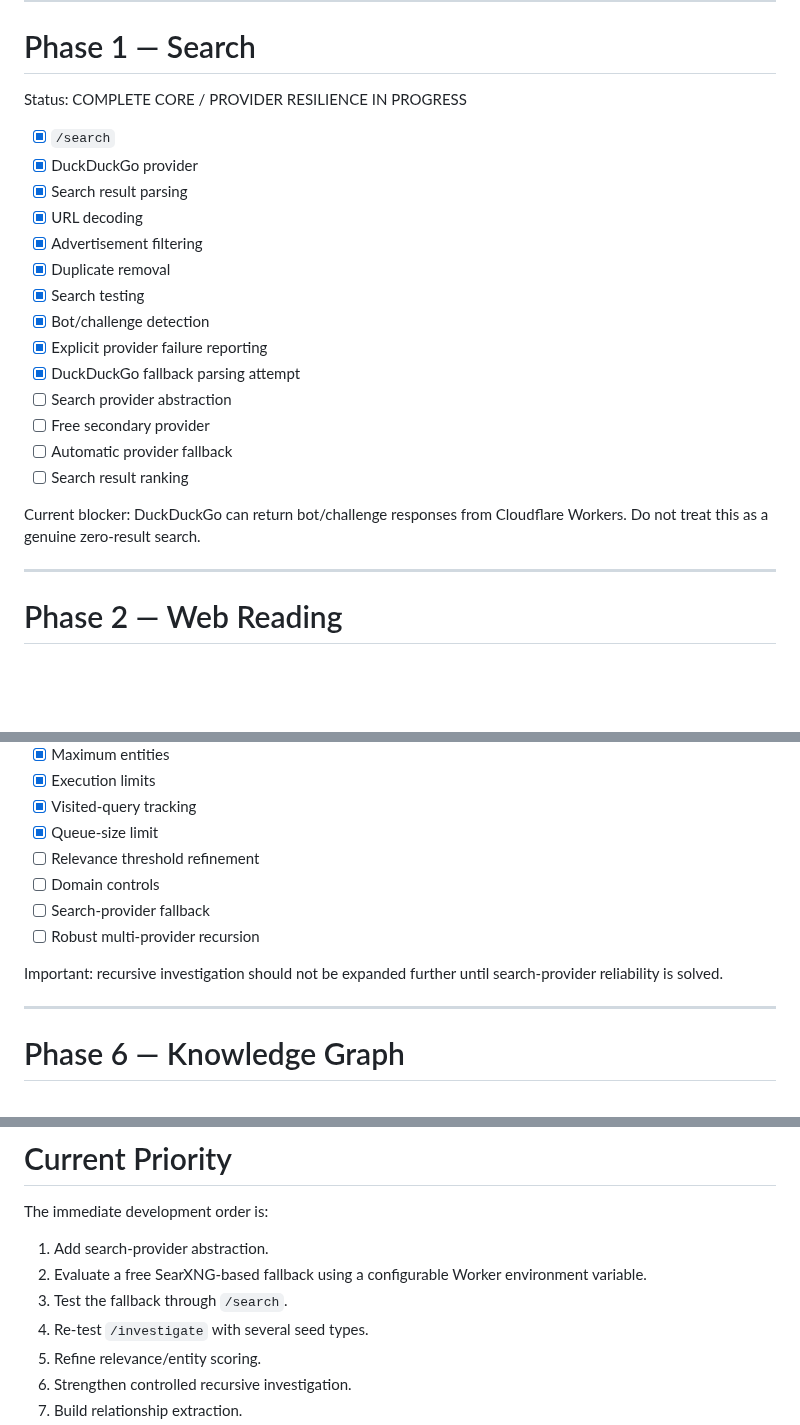
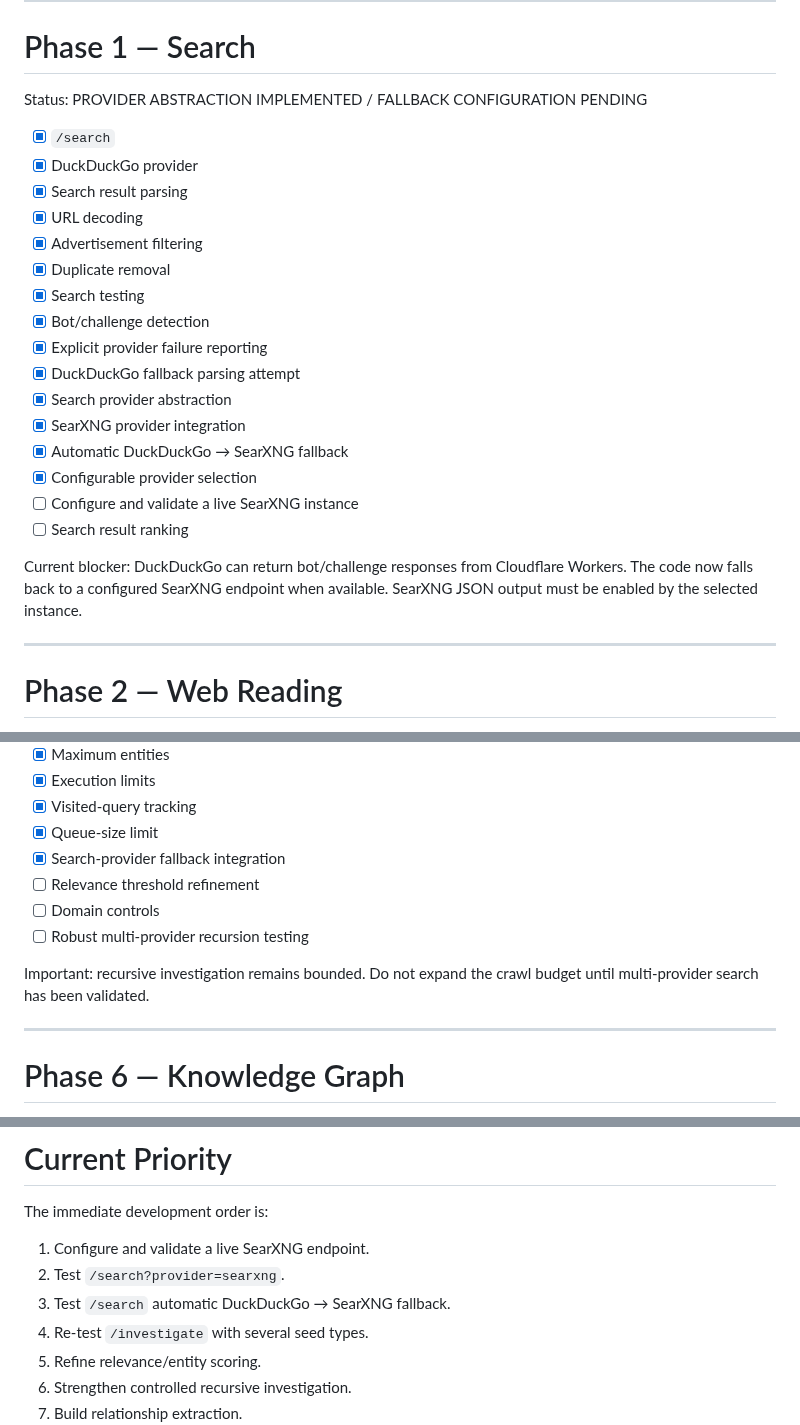
Before and after one commit to ramzulramli/free-osint-explorer, a Markdown page: ROADMAP.md, 3 parts joined by grey strips. GitHub-like rendering; blank space fills up the shorter version.

Commit message:
Update roadmap for search provider abstraction and SearXNG fallback

```diff
--- a/ROADMAP.md
+++ b/ROADMAP.md
@@ -14,7 +14,7 @@ Status: COMPLETE
 
 # Phase 1 — Search
 
-Status: COMPLETE CORE / PROVIDER RESILIENCE IN PROGRESS
+Status: PROVIDER ABSTRACTION IMPLEMENTED / FALLBACK CONFIGURATION PENDING
 
 - [x] `/search`
 - [x] DuckDuckGo provider
@@ -26,12 +26,14 @@ Status: COMPLETE CORE / PROVIDER RESILIENCE IN PROGRESS
 - [x] Bot/challenge detection
 - [x] Explicit provider failure reporting
 - [x] DuckDuckGo fallback parsing attempt
-- [ ] Search provider abstraction
-- [ ] Free secondary provider
-- [ ] Automatic provider fallback
+- [x] Search provider abstraction
+- [x] SearXNG provider integration
+- [x] Automatic DuckDuckGo → SearXNG fallback
+- [x] Configurable provider selection
+- [ ] Configure and validate a live SearXNG instance
 - [ ] Search result ranking
 
-Current blocker: DuckDuckGo can return bot/challenge responses from Cloudflare Workers. Do not treat this as a genuine zero-result search.
+Current blocker: DuckDuckGo can return bot/challenge responses from Cloudflare Workers. The code now falls back to a configured SearXNG endpoint when available. SearXNG JSON output must be enabled by the selected instance.
 
 ---
 
@@ -126,12 +128,12 @@ Status: CONTROLLED INITIAL WORKFLOW
 - [x] Execution limits
 - [x] Visited-query tracking
 - [x] Queue-size limit
+- [x] Search-provider fallback integration
 - [ ] Relevance threshold refinement
 - [ ] Domain controls
-- [ ] Search-provider fallback
-- [ ] Robust multi-provider recursion
+- [ ] Robust multi-provider recursion testing
 
-Important: recursive investigation should not be expanded further until search-provider reliability is solved.
+Important: recursive investigation remains bounded. Do not expand the crawl budget until multi-provider search has been validated.
 
 ---
 
@@ -228,9 +230,9 @@ Status: FUTURE
 
 The immediate development order is:
 
-1. Add search-provider abstraction.
-2. Evaluate a free SearXNG-based fallback using a configurable Worker environment variable.
-3. Test the fallback through `/search`.
+1. Configure and validate a live SearXNG endpoint.
+2. Test `/search?provider=searxng`.
+3. Test `/search` automatic DuckDuckGo → SearXNG fallback.
 4. Re-test `/investigate` with several seed types.
 5. Refine relevance/entity scoring.
 6. Strengthen controlled recursive investigation.
```
